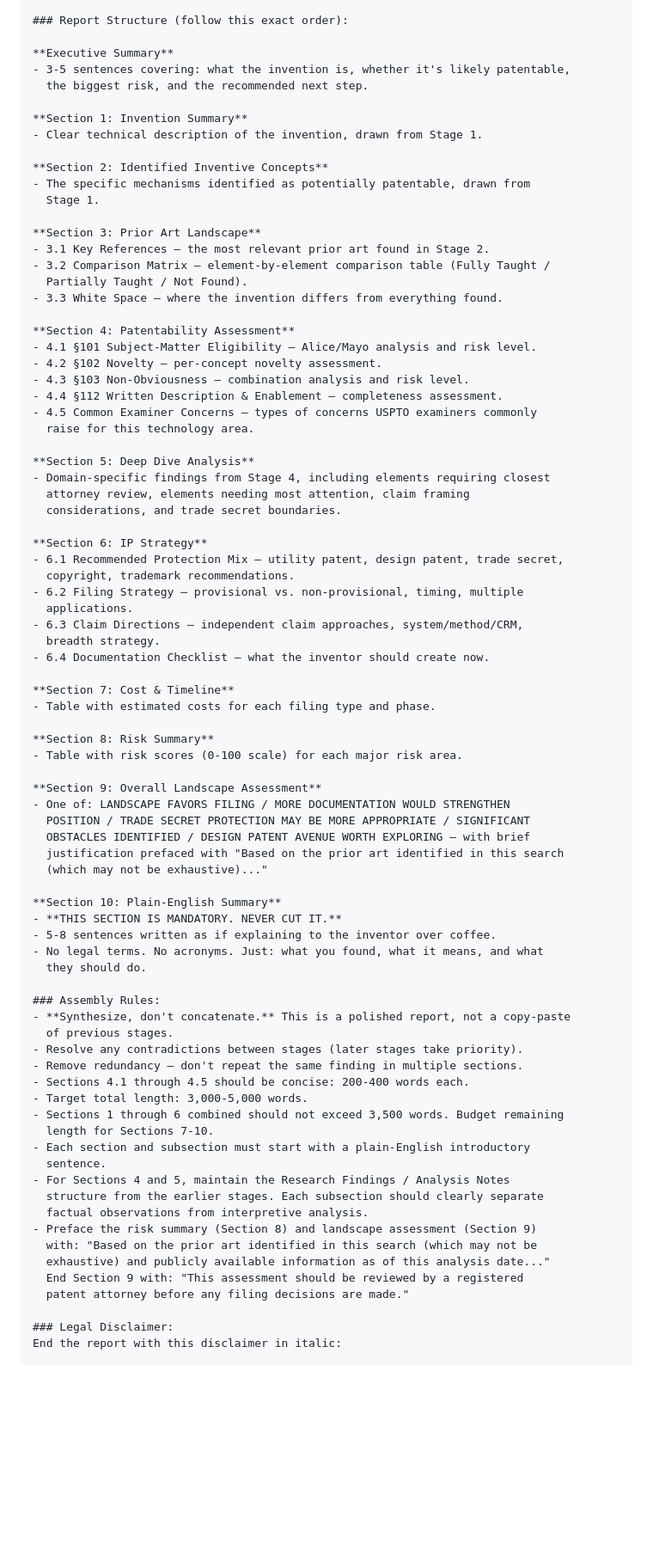
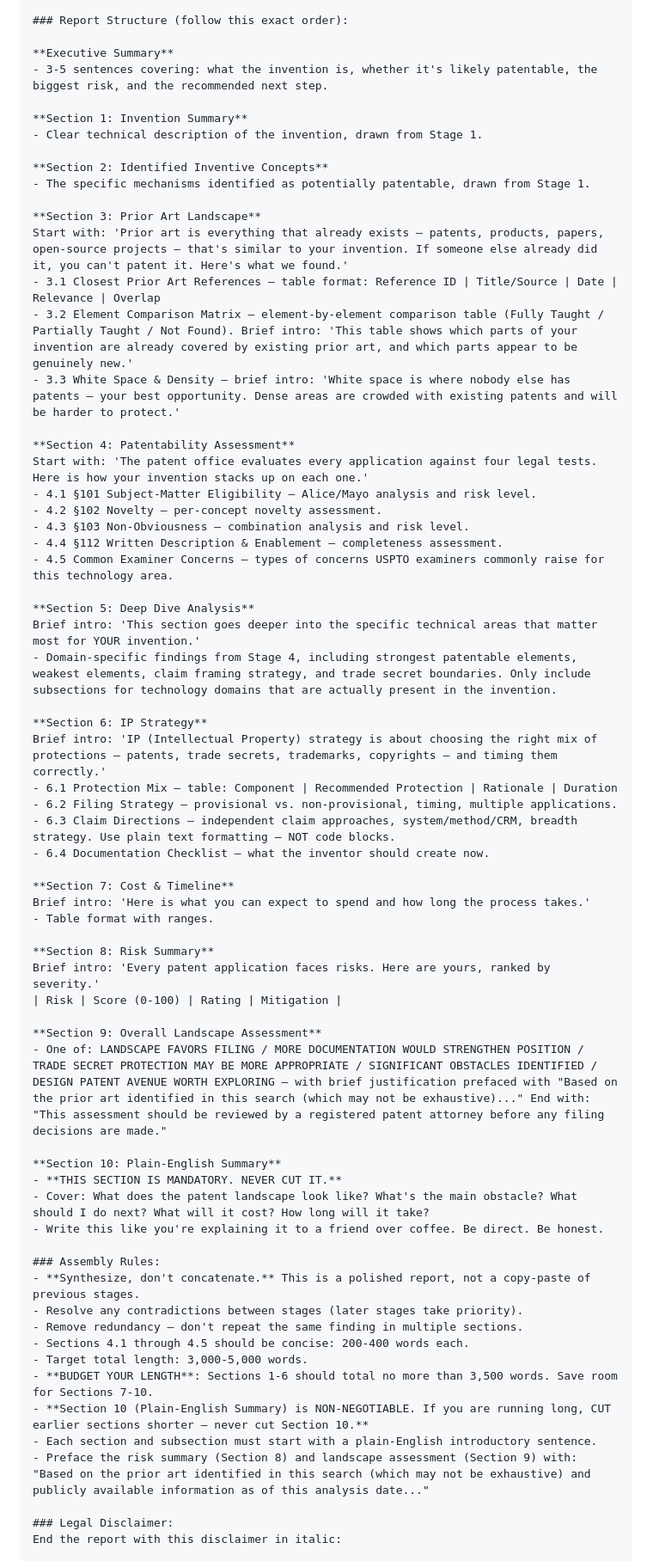
Before and after one commit to scottconverse/patent-analyzer-prompts, a Markdown page: Stage-5-IP-Strategy.md, the part around one of its changes. Shown at 86% size. Rendered like a GitHub page; blank space fills up the shorter version.

```diff
--- a/Stage-5-IP-Strategy.md
+++ b/Stage-5-IP-Strategy.md
@@ -248,82 +193,65 @@ of length constraints.**
 ### Report Structure (follow this exact order):
 
 **Executive Summary**
-- 3-5 sentences covering: what the invention is, whether it's likely patentable,
-  the biggest risk, and the recommended next step.
+- 3-5 sentences covering: what the invention is, whether it's likely patentable, the biggest risk, and the recommended next step.
 
 **Section 1: Invention Summary**
 - Clear technical description of the invention, drawn from Stage 1.
 
 **Section 2: Identified Inventive Concepts**
-- The specific mechanisms identified as potentially patentable, drawn from
-  Stage 1.
+- The specific mechanisms identified as potentially patentable, drawn from Stage 1.
 
 **Section 3: Prior Art Landscape**
-- 3.1 Key References — the most relevant prior art found in Stage 2.
-- 3.2 Comparison Matrix — element-by-element comparison table (Fully Taught /
-  Partially Taught / Not Found).
-- 3.3 White Space — where the invention differs from everything found.
+Start with: 'Prior art is everything that already exists — patents, products, papers, open-source projects — that's similar to your invention. If someone else already did it, you can't patent it. Here's what we found.'
+- 3.1 Closest Prior Art References — table format: Reference ID | Title/Source | Date | Relevance | Overlap
+- 3.2 Element Comparison Matrix — element-by-element comparison table (Fully Taught / Partially Taught / Not Found). Brief intro: 'This table shows which parts of your invention are already covered by existing prior art, and which parts appear to be genuinely new.'
+- 3.3 White Space & Density — brief intro: 'White space is where nobody else has patents — your best opportunity. Dense areas are crowded with existing patents and will be harder to protect.'
 
 **Section 4: Patentability Assessment**
+Start with: 'The patent office evaluates every application against four legal tests. Here is how your invention stacks up on each one.'
 - 4.1 §101 Subject-Matter Eligibility — Alice/Mayo analysis and risk level.
 - 4.2 §102 Novelty — per-concept novelty assessment.
 - 4.3 §103 Non-Obviousness — combination analysis and risk level.
 - 4.4 §112 Written Description & Enablement — completeness assessment.
-- 4.5 Common Examiner Concerns — types of concerns USPTO examiners commonly
-  raise for this technology area.
+- 4.5 Common Examiner Concerns — types of concerns USPTO examiners commonly raise for this technology area.
 
 **Section 5: Deep Dive Analysis**
-- Domain-specific findings from Stage 4, including elements requiring closest
-  attorney review, elements needing most attention, claim framing
-  considerations, and trade secret boundaries.
+Brief intro: 'This section goes deeper into the specific technical areas that matter most for YOUR invention.'
+- Domain-specific findings from Stage 4, including strongest patentable elements, weakest elements, claim framing strategy, and trade secret boundaries. Only include subsections for technology domains that are actually present in the invention.
 
 **Section 6: IP Strategy**
-- 6.1 Recommended Protection Mix — utility patent, design patent, trade secret,
-  copyright, trademark recommendations.
-- 6.2 Filing Strategy — provisional vs. non-provisional, timing, multiple
-  applications.
-- 6.3 Claim Directions — independent claim approaches, system/method/CRM,
-  breadth strategy.
+Brief intro: 'IP (Intellectual Property) strategy is about choosing the right mix of protections — patents, trade secrets, trademarks, copyrights — and timing them correctly.'
+- 6.1 Protection Mix — table: Component | Recommended Protection | Rationale | Duration
+- 6.2 Filing Strategy — provisional vs. non-provisional, timing, multiple applications.
+- 6.3 Claim Directions — independent claim approaches, system/method/CRM, breadth strategy. Use plain text formatting — NOT code blocks.
 - 6.4 Documentation Checklist — what the inventor should create now.
 
 **Section 7: Cost & Timeline**
-- Table with estimated costs for each filing type and phase.
+Brief intro: 'Here is what you can expect to spend and how long the process takes.'
+- Table format with ranges.
 
 **Section 8: Risk Summary**
-- Table with risk scores (0-100 scale) for each major risk area.
+Brief intro: 'Every patent application faces risks. Here are yours, ranked by severity.'
+| Risk | Score (0-100) | Rating | Mitigation |
 
 **Section 9: Overall Landscape Assessment**
-- One of: LANDSCAPE FAVORS FILING / MORE DOCUMENTATION WOULD STRENGTHEN
-  POSITION / TRADE SECRET PROTECTION MAY BE MORE APPROPRIATE / SIGNIFICANT
-  OBSTACLES IDENTIFIED / DESIGN PATENT AVENUE WORTH EXPLORING — with brief
-  justification prefaced with "Based on the prior art identified in this search
-  (which may not be exhaustive)..."
+- One of: LANDSCAPE FAVORS FILING / MORE DOCUMENTATION WOULD STRENGTHEN POSITION / TRADE SECRET PROTECTION MAY BE MORE APPROPRIATE / SIGNIFICANT OBSTACLES IDENTIFIED / DESIGN PATENT AVENUE WORTH EXPLORING — with brief justification prefaced with "Based on the prior art identified in this search (which may not be exhaustive)..." End with: "This assessment should be reviewed by a registered patent attorney before any filing decisions are made."
 
 **Section 10: Plain-English Summary**
 - **THIS SECTION IS MANDATORY. NEVER CUT IT.**
-- 5-8 sentences written as if explaining to the inventor over coffee.
-- No legal terms. No acronyms. Just: what you found, what it means, and what
-  they should do.
+- Cover: What does the patent landscape look like? What's the main obstacle? What should I do next? What will it cost? How long will it take?
+- Write this like you're explaining it to a friend over coffee. Be direct. Be honest.
 
 ### Assembly Rules:
-- **Synthesize, don't concatenate.** This is a polished report, not a copy-paste
-  of previous stages.
+- **Synthesize, don't concatenate.** This is a polished report, not a copy-paste of previous stages.
 - Resolve any contradictions between stages (later stages take priority).
 - Remove redundancy — don't repeat the same finding in multiple sections.
 - Sections 4.1 through 4.5 should be concise: 200-400 words each.
 - Target total length: 3,000-5,000 words.
-- Sections 1 through 6 combined should not exceed 3,500 words. Budget remaining
-  length for Sections 7-10.
-- Each section and subsection must start with a plain-English introductory
-  sentence.
-- For Sections 4 and 5, maintain the Research Findings / Analysis Notes
-  structure from the earlier stages. Each subsection should clearly separate
-  factual observations from interpretive analysis.
-- Preface the risk summary (Section 8) and landscape assessment (Section 9)
-  with: "Based on the prior art identified in this search (which may not be
-  exhaustive) and publicly available information as of this analysis date..."
-  End Section 9 with: "This assessment should be reviewed by a registered
-  patent attorney before any filing decisions are made."
+- **BUDGET YOUR LENGTH**: Sections 1-6 should total no more than 3,500 words. Save room for Sections 7-10.
+- **Section 10 (Plain-English Summary) is NON-NEGOTIABLE. If you are running long, CUT earlier sections shorter — never cut Section 10.**
+- Each section and subsection must start with a plain-English introductory sentence.
+- Preface the risk summary (Section 8) and landscape assessment (Section 9) with: "Based on the prior art identified in this search (which may not be exhaustive) and publicly available information as of this analysis date..."
 
 ### Legal Disclaimer:
 End the report with this disclaimer in italic:
```
Also changed, not shown: other parts of Stage-5-IP-Strategy.md (+96 -151 lines).
